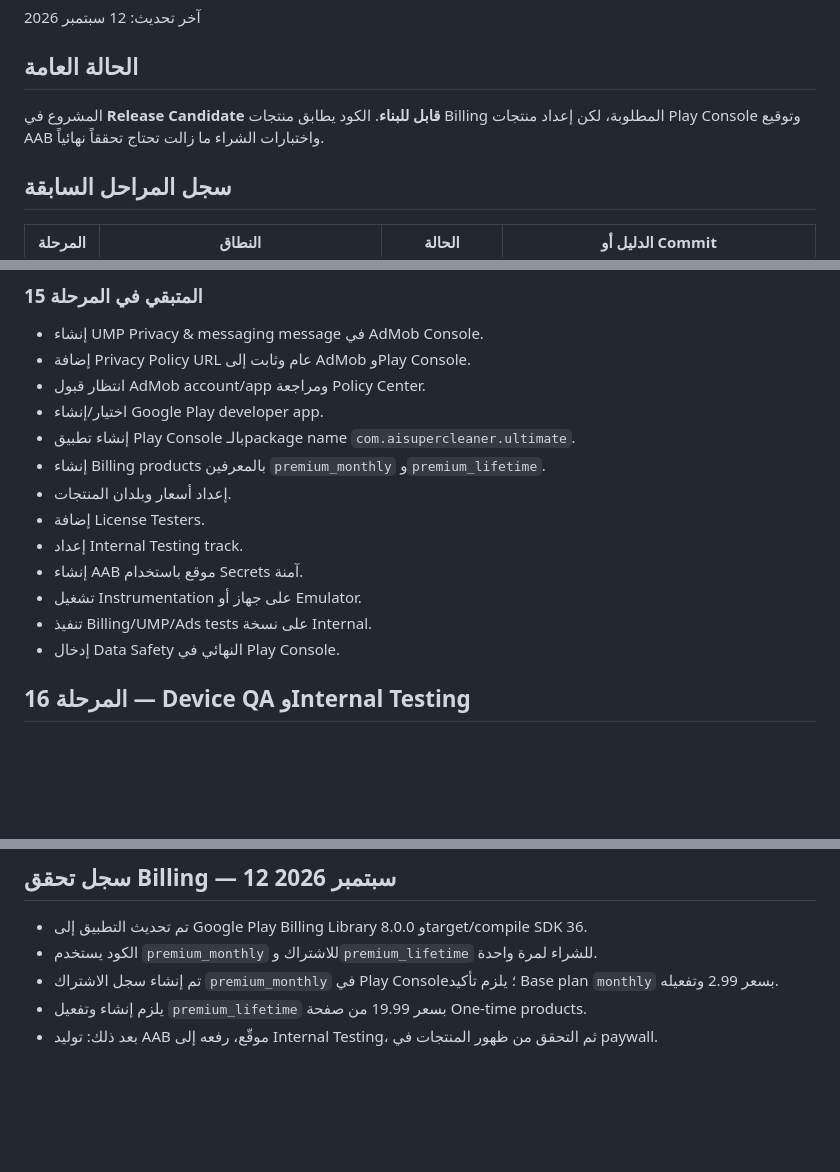
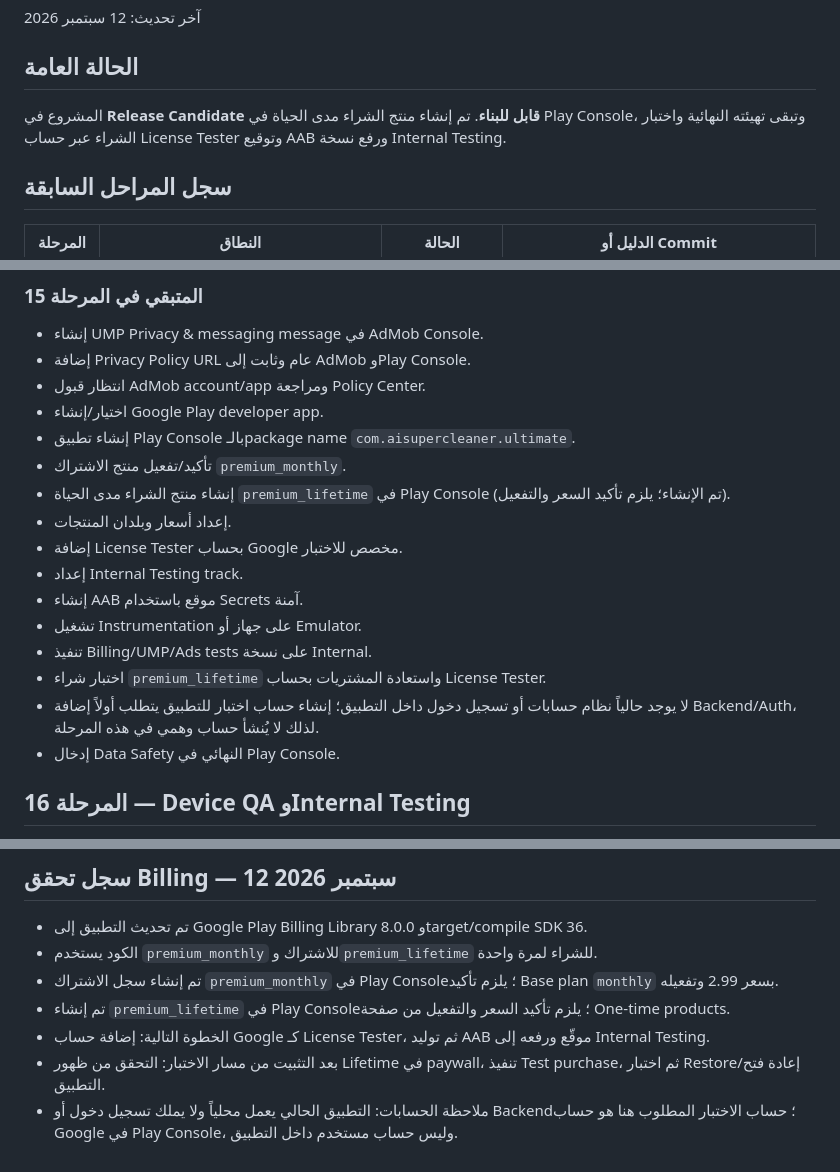
Before and after one commit to toufikben/AI-Super-Cleaner-Ultimate, a Markdown page: docs/PROJECT_ROADMAP.md, 3 parts joined by grey strips. GitHub-like rendering; blank space fills up the shorter version.

Commit message:
docs: update roadmap for lifetime billing test

```diff
--- a/docs/PROJECT_ROADMAP.md
+++ b/docs/PROJECT_ROADMAP.md
@@ -13,7 +13,7 @@
 
 
 
-المشروع في **Release Candidate قابل للبناء**. الكود يطابق منتجات Billing المطلوبة، لكن إعداد منتجات Play Console وتوقيع AAB واختبارات الشراء ما زالت تحتاج تحققاً نهائياً.
+المشروع في **Release Candidate قابل للبناء**. تم إنشاء منتج الشراء مدى الحياة في Play Console، وتبقى تهيئته النهائية واختبار الشراء عبر حساب License Tester وتوقيع AAB ورفع نسخة Internal Testing.
 
 
 
@@ -81,13 +81,16 @@
 - انتظار قبول AdMob account/app ومراجعة Policy Center.
 - اختيار/إنشاء Google Play developer app.
 - إنشاء تطبيق Play Console بالـpackage name `com.aisupercleaner.ultimate`.
-- إنشاء Billing products بالمعرفين `premium_monthly` و`premium_lifetime`.
+- تأكيد/تفعيل منتج الاشتراك `premium_monthly`.
+- إنشاء منتج الشراء مدى الحياة `premium_lifetime` في Play Console (تم الإنشاء؛ يلزم تأكيد السعر والتفعيل).
 - إعداد أسعار وبلدان المنتجات.
-- إضافة License Testers.
+- إضافة License Tester بحساب Google مخصص للاختبار.
 - إعداد Internal Testing track.
 - إنشاء AAB موقع باستخدام Secrets آمنة.
 - تشغيل Instrumentation على جهاز أو Emulator.
 - تنفيذ Billing/UMP/Ads tests على نسخة Internal.
+- اختبار شراء `premium_lifetime` واستعادة المشتريات بحساب License Tester.
+- لا يوجد حالياً نظام حسابات أو تسجيل دخول داخل التطبيق؛ إنشاء حساب اختبار للتطبيق يتطلب أولاً إضافة Backend/Auth، لذلك لا يُنشأ حساب وهمي في هذه المرحلة.
 - إدخال Data Safety النهائي في Play Console.
 
 
@@ -140,5 +143,7 @@
 - تم تحديث التطبيق إلى Google Play Billing Library 8.0.0 وtarget/compile SDK 36.
 - الكود يستخدم `premium_monthly` للاشتراك و`premium_lifetime` للشراء لمرة واحدة.
 - تم إنشاء سجل الاشتراك `premium_monthly` في Play Console؛ يلزم تأكيد Base plan `monthly` بسعر 2.99 وتفعيله.
-- يلزم إنشاء وتفعيل `premium_lifetime` بسعر 19.99 من صفحة One-time products.
-- بعد ذلك: توليد AAB موقّع، رفعه إلى Internal Testing، ثم التحقق من ظهور المنتجات في paywall.
+- تم إنشاء `premium_lifetime` في Play Console؛ يلزم تأكيد السعر والتفعيل من صفحة One-time products.
+- الخطوة التالية: إضافة حساب Google كـ License Tester، ثم توليد AAB موقّع ورفعه إلى Internal Testing.
+- بعد التثبيت من مسار الاختبار: التحقق من ظهور Lifetime في paywall، تنفيذ Test purchase، ثم اختبار Restore/إعادة فتح التطبيق.
+- ملاحظة الحسابات: التطبيق الحالي يعمل محلياً ولا يملك تسجيل دخول أو Backend؛ حساب الاختبار المطلوب هنا هو حساب Google في Play Console، وليس حساب مستخدم داخل التطبيق.
```
